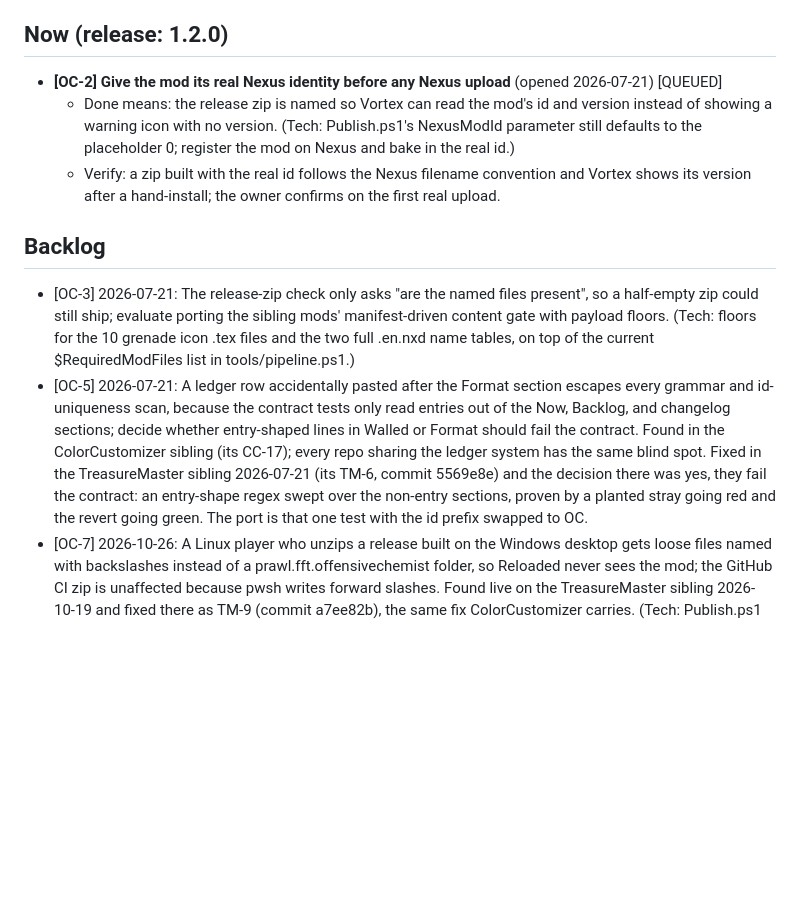
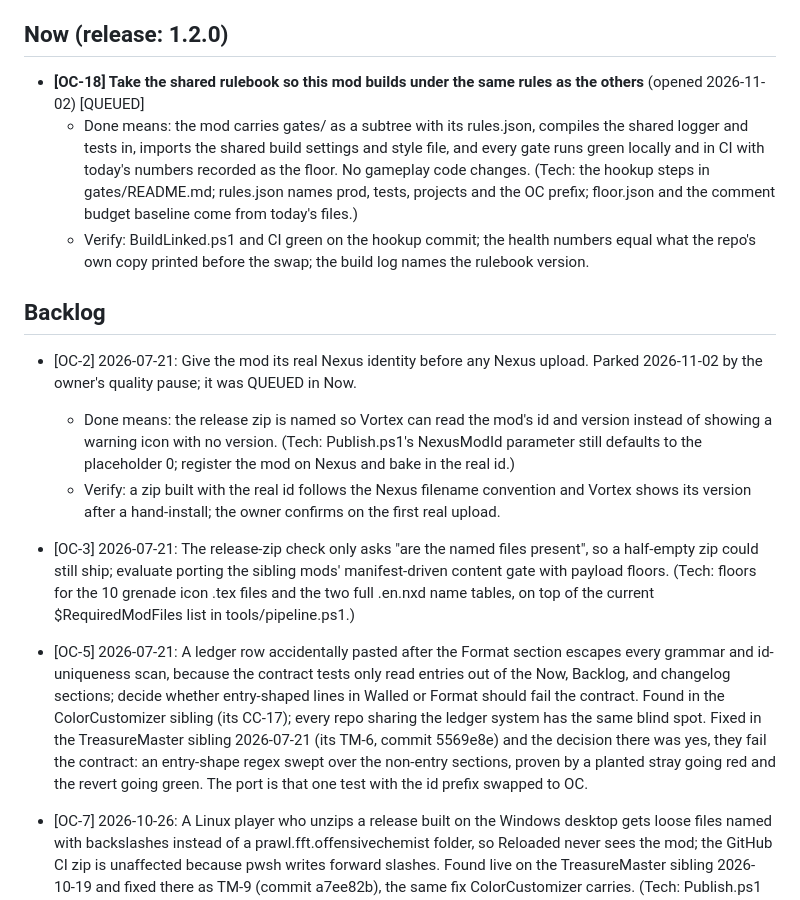
Before and after one commit to prawl/FFTOffensiveChemist, a Markdown page: docs/TODO.md, the part around the change. Rendered like a GitHub page; blank space fills up the shorter version.

Commit message:
Park the active cards for the quality pause, queue the rulebook
Nothing gets built until code quality is acceptable, so each card that was in Now moves to the top of Backlog with its state written on it, ready to come back first. Now holds one card, taking the shared rulebook so this mod builds under the same rules as the others.

```diff
--- a/docs/TODO.md
+++ b/docs/TODO.md
@@ -10,14 +10,23 @@ release ship gate lives in docs/RELEASE_SCOPE.md; Now is the in-flight subset.
 
 ## Now (release: 1.2.0)
 
-- **[OC-2] Give the mod its real Nexus identity before any Nexus upload** (opened 2026-07-21) [QUEUED]
+- **[OC-18] Take the shared rulebook so this mod builds under the same rules as the others** (opened 2026-11-02) [QUEUED]
+  - Done means: the mod carries gates/ as a subtree with its rules.json, compiles the shared logger
+    and tests in, imports the shared build settings and style file, and every gate runs green
+    locally and in CI with today's numbers recorded as the floor. No gameplay code changes. (Tech:
+    the hookup steps in gates/README.md; rules.json names prod, tests, projects and the OC prefix;
+    floor.json and the comment budget baseline come from today's files.)
+  - Verify: BuildLinked.ps1 and CI green on the hookup commit; the health numbers equal what the
+    repo's own copy printed before the swap; the build log names the rulebook version.
+
+## Backlog
+
+- [OC-2] 2026-07-21: Give the mod its real Nexus identity before any Nexus upload. Parked 2026-11-02 by the owner's quality pause; it was QUEUED in Now.
   - Done means: the release zip is named so Vortex can read the mod's id and version instead of
     showing a warning icon with no version. (Tech: Publish.ps1's NexusModId parameter still
     defaults to the placeholder 0; register the mod on Nexus and bake in the real id.)
   - Verify: a zip built with the real id follows the Nexus filename convention and Vortex shows
     its version after a hand-install; the owner confirms on the first real upload.
-
-## Backlog
 
 - [OC-3] 2026-07-21: The release-zip check only asks "are the named files present", so a
   half-empty zip could still ship; evaluate porting the sibling mods' manifest-driven content
@@ -32,6 +41,7 @@ release ship gate lives in docs/RELEASE_SCOPE.md; Now is the in-flight subset.
   there was yes, they fail the contract: an entry-shape regex swept over the non-entry
   sections, proven by a planted stray going red and the revert going green. The port is that
   one test with the id prefix swapped to OC.
+
 - [OC-7] 2026-10-26: A Linux player who unzips a release built on the Windows desktop gets loose
   files named with backslashes instead of a prawl.fft.offensivechemist folder, so Reloaded never
   sees the mod; the GitHub CI zip is unaffected because pwsh writes forward slashes. Found live
```
